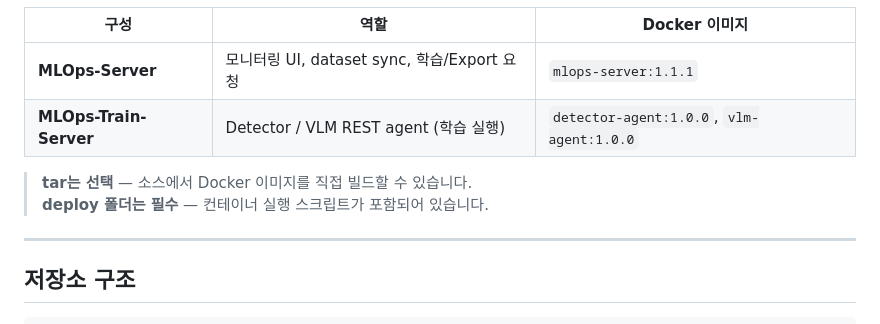
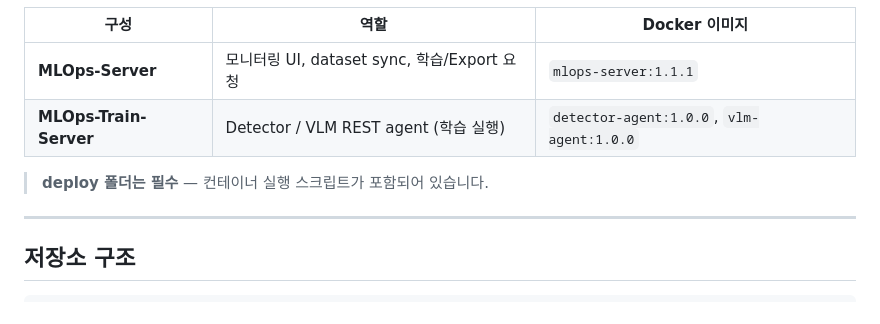
Before and after one commit to jaemin1626/MLOps, a Markdown page: README.md, the part around the change. GitHub-like rendering.

Commit message:
Update README to remove redundant notes
Removed unnecessary notes about tar and deploy folder.

```diff
--- a/README.md
+++ b/README.md
@@ -9,9 +9,7 @@ Detector / VLM 학습을 웹 UI에서 관리하는 통합 MLOps 플랫폼입니
 | **MLOps-Server** | 모니터링 UI, dataset sync, 학습/Export 요청 | `mlops-server:1.1.1` |
 | **MLOps-Train-Server** | Detector / VLM REST agent (학습 실행) | `detector-agent:1.0.0`, `vlm-agent:1.0.0` |
 
-> **tar는 선택** — 소스에서 Docker 이미지를 직접 빌드할 수 있습니다.
 > **deploy 폴더는 필수** — 컨테이너 실행 스크립트가 포함되어 있습니다.
-
 ---
 
 ## 저장소 구조
```
